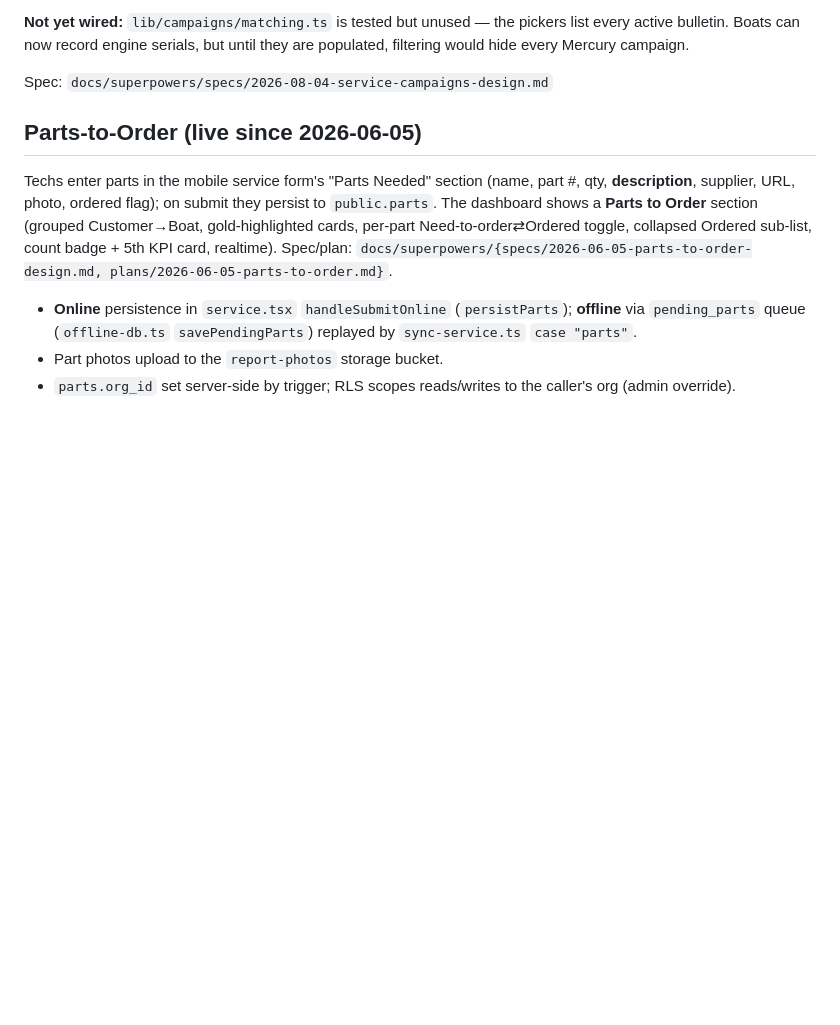
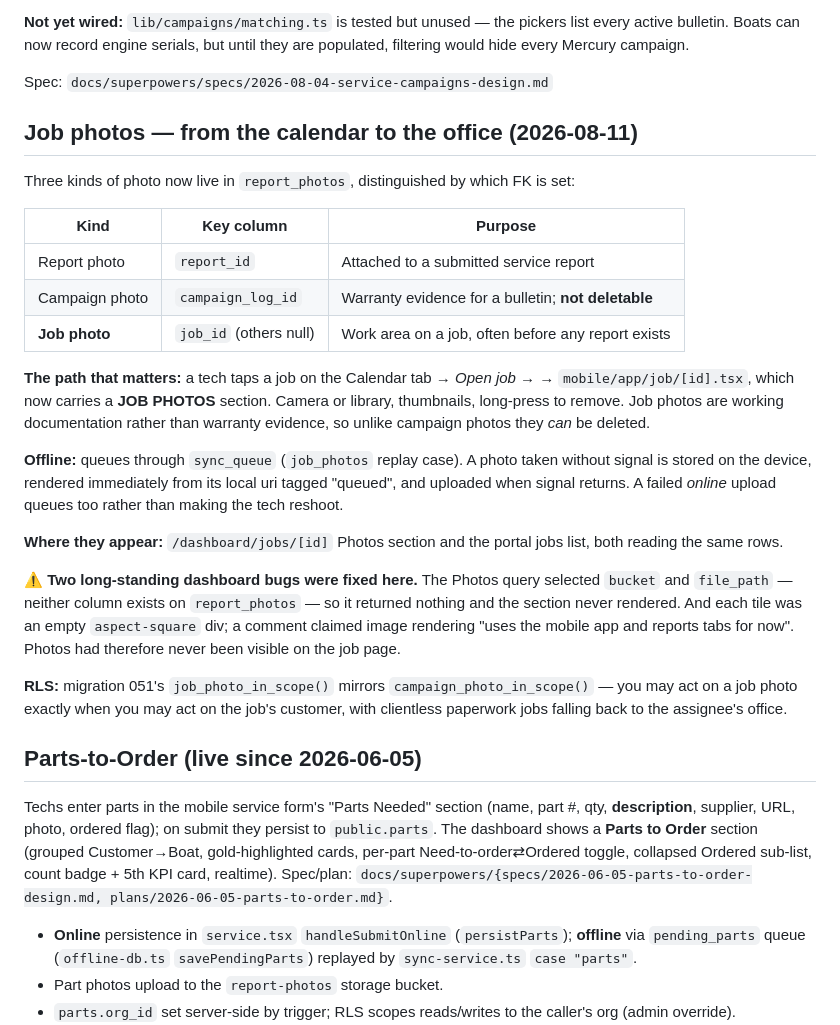
Before and after one commit to cgray787/Marine-Tech-App-, a Markdown page: CLAUDE.md, the part around the change. Rendered like a GitHub page; blank space fills up the shorter version.

Commit message:
docs: job photos — the calendar-to-office round trip
Records the three photo kinds now living in report_photos and which FK
distinguishes them, plus the two dashboard bugs fixed here: the Photos
query selected bucket/file_path (neither column exists) and each tile
was an empty div. Photos had never been visible on the job page.

Co-Authored-By: Claude Opus 5 (1M context) <noreply@anthropic.com>

```diff
--- a/CLAUDE.md
+++ b/CLAUDE.md
@@ -235,6 +235,39 @@ list every active bulletin. Boats can now record engine serials, but until they
 are populated, filtering would hide every Mercury campaign.
 
 Spec: `docs/superpowers/specs/2026-08-04-service-campaigns-design.md`
+
+## Job photos — from the calendar to the office (2026-08-11)
+
+Three kinds of photo now live in `report_photos`, distinguished by which FK is set:
+
+| Kind | Key column | Purpose |
+|---|---|---|
+| Report photo | `report_id` | Attached to a submitted service report |
+| Campaign photo | `campaign_log_id` | Warranty evidence for a bulletin; **not deletable** |
+| **Job photo** | `job_id` (others null) | Work area on a job, often before any report exists |
+
+**The path that matters:** a tech taps a job on the Calendar tab → *Open job →* →
+`mobile/app/job/[id].tsx`, which now carries a **JOB PHOTOS** section. Camera or
+library, thumbnails, long-press to remove. Job photos are working documentation
+rather than warranty evidence, so unlike campaign photos they *can* be deleted.
+
+**Offline:** queues through `sync_queue` (`job_photos` replay case). A photo taken
+without signal is stored on the device, rendered immediately from its local uri
+tagged "queued", and uploaded when signal returns. A failed *online* upload queues
+too rather than making the tech reshoot.
+
+**Where they appear:** `/dashboard/jobs/[id]` Photos section and the portal jobs
+list, both reading the same rows.
+
+⚠️ **Two long-standing dashboard bugs were fixed here.** The Photos query selected
+`bucket` and `file_path` — neither column exists on `report_photos` — so it
+returned nothing and the section never rendered. And each tile was an empty
+`aspect-square` div; a comment claimed image rendering "uses the mobile app and
+reports tabs for now". Photos had therefore never been visible on the job page.
+
+**RLS:** migration 051's `job_photo_in_scope()` mirrors `campaign_photo_in_scope()`
+— you may act on a job photo exactly when you may act on the job's customer, with
+clientless paperwork jobs falling back to the assignee's office.
 
 ## Parts-to-Order (live since 2026-06-05)
 
```
